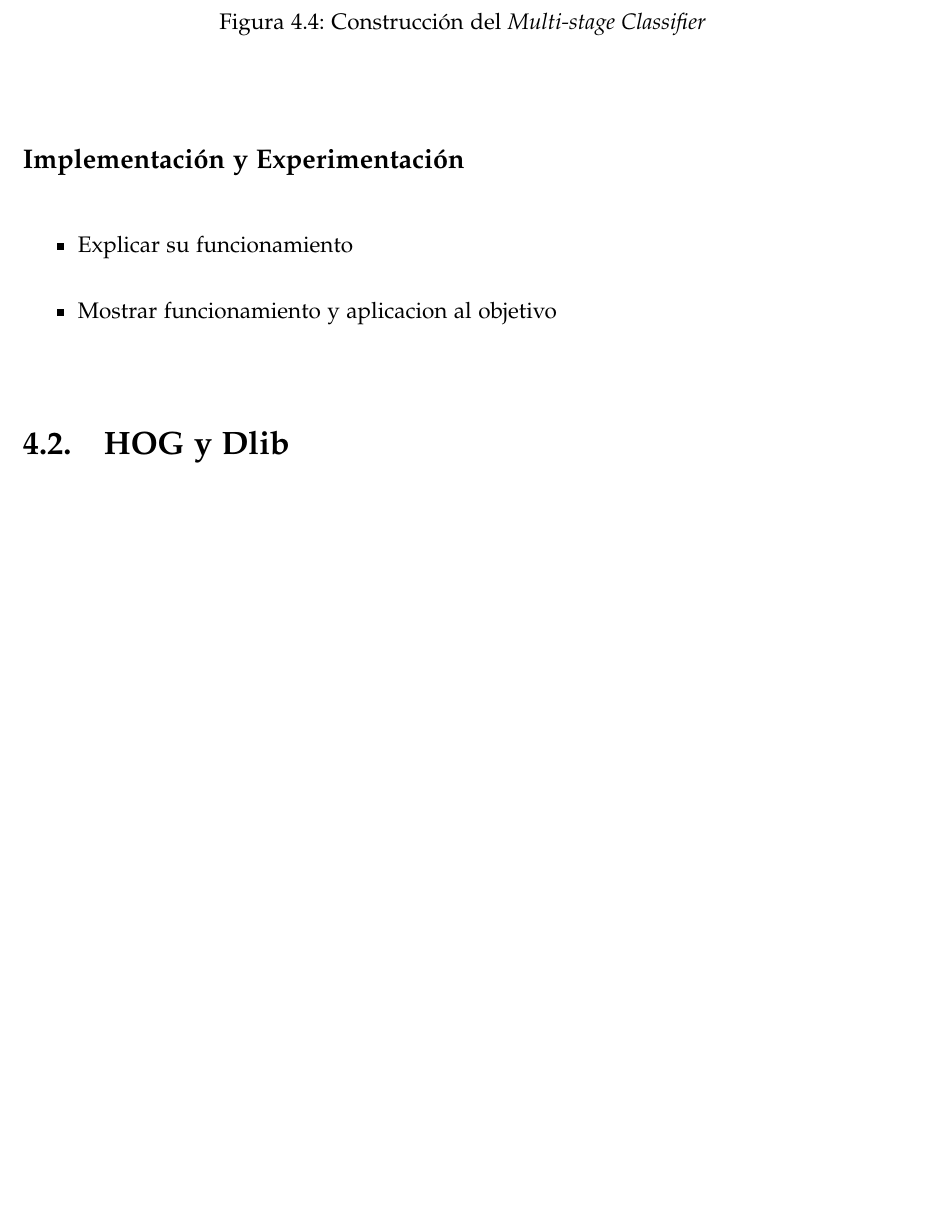
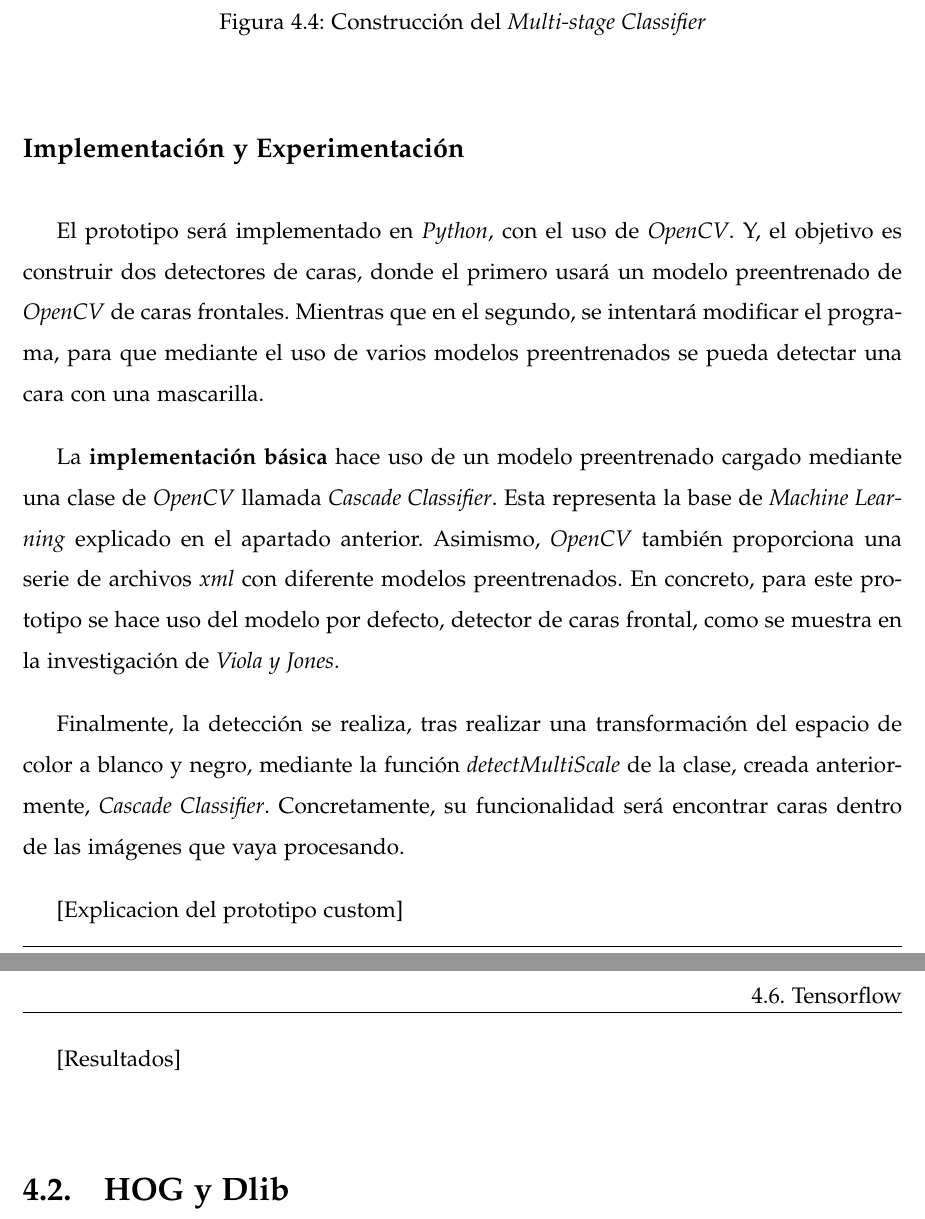
Before and after one commit to JuanjoMorell/TFG, a LaTeX book (proyecto.tex, which reads capitulo4.tex): part of page 18 of 22 before the commit and two parts of pages 18 and 19 of 23 after it, the two joined at a grey line, cut so that both start at the same text, the shorter picture padded with empty space. Compiled offline with pdfLaTeX.

Commit message:
Implementacion HAAR

```diff
--- a/capitulo4.tex
+++ b/capitulo4.tex
@@ -90,12 +90,15 @@ Si el resultado de uno de los estados es que no existe una cara en dicha región
 
 \subsection*{Implementación y Experimentación}
 
-\begin{itemize}
-	\item Explicar su funcionamiento
-	\item Mostrar funcionamiento y aplicacion al objetivo
-\end{itemize}
+El prototipo será implementado en \textit{Python}, con el uso de \textit{OpenCV}. Y, el objetivo es construir dos detectores de caras, donde el primero usará un modelo preentrenado de \textit{OpenCV} de caras frontales. Mientras que en el segundo, se intentará modificar el programa, para que mediante el uso de varios modelos preentrenados se pueda detectar una cara con una mascarilla.
 
+La \textbf{implementación básica} hace uso de un modelo preentrenado cargado mediante una clase de \textit{OpenCV} llamada \textit{Cascade Classifier}. Esta representa la base de \textit{Machine Learning} explicado en el apartado anterior. Asimismo, \textit{OpenCV} también proporciona una serie de archivos \textit{xml} con diferente modelos preentrenados. En concreto, para este prototipo se hace uso del modelo por defecto, detector de caras frontal, como se muestra en la investigación de \textit{Viola y Jones}.
 
+Finalmente, la detección se realiza, tras realizar una transformación del espacio de color a blanco y negro, mediante la función \textit{detectMultiScale} de la clase, creada anteriormente, \textit{Cascade Classifier}. Concretamente, su funcionalidad será encontrar caras dentro de las imágenes que vaya procesando.
+
+[Explicacion del prototipo custom]
+
+[Resultados]
 
 \section{HOG y Dlib}
 
@@ -115,4 +118,3 @@ Si el resultado de uno de los estados es que no existe una cara en dicha región
 
 \begin{itemize}
 	\item Plantear idea
-	\item Proceso de creacion
```
Also changed, not shown: imagenes/pizarra.jpg (deleted), proyecto.pdf, capitulo4.tex (11 more changed lines), 4 other files.
